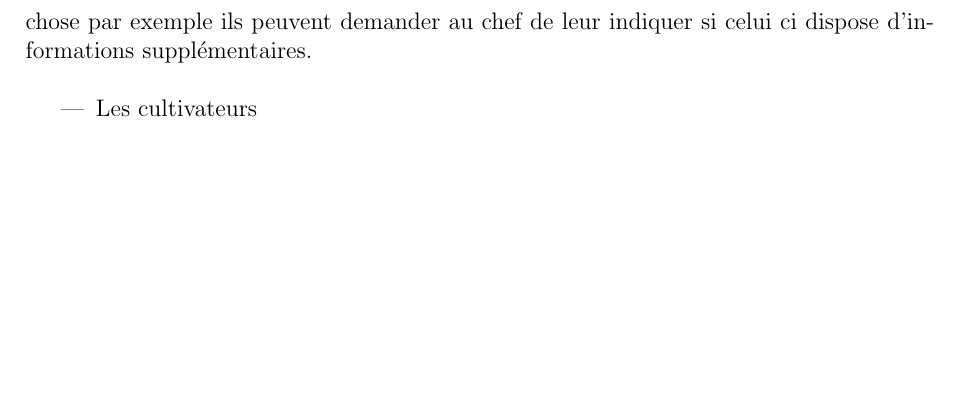
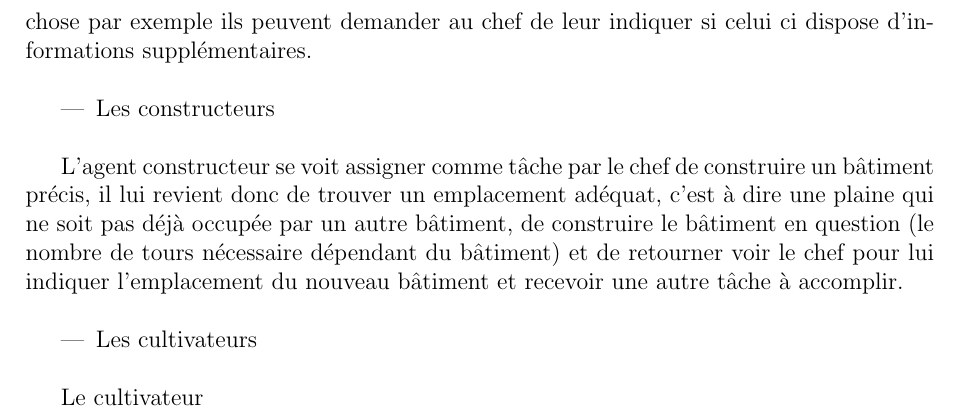
Before and after one commit to tuxerr/IA, a LaTeX document (papers/Rapport.tex): part of page 6 of 6, cut so that both start at the same text, the shorter picture padded with empty space. Compiled offline with pdfLaTeX.

Commit message:
rapport constructeur

```diff
--- a/papers/Rapport.tex
+++ b/papers/Rapport.tex
@@ -271,9 +271,20 @@ n'arrivent pas à trouver quelque chose par exemple ils peuvent demander au
 chef de leur indiquer si celui ci dispose d'informations supplémentaires.\\
 
 		\begin{itemize}
+		\item Les constructeurs\\
+		\end{itemize}
+
+L'agent constructeur se voit assigner comme tâche par le chef de construire un
+bâtiment précis, il lui revient donc de trouver un emplacement adéquat, c'est à
+dire une plaine qui ne soit pas déjà occupée par un autre bâtiment, de
+construire le bâtiment en question (le nombre de tours nécessaire dépendant du
+bâtiment) et de retourner voir le chef pour lui indiquer l'emplacement du
+nouveau bâtiment et recevoir une autre tâche à accomplir.\\
+
+		\begin{itemize}
 		\item Les cultivateurs\\
 		\end{itemize}
 
-
+Le cultivateur
 
 \end{document}
```
Also changed, not shown: papers/specif.txt (+0 -7 lines).
